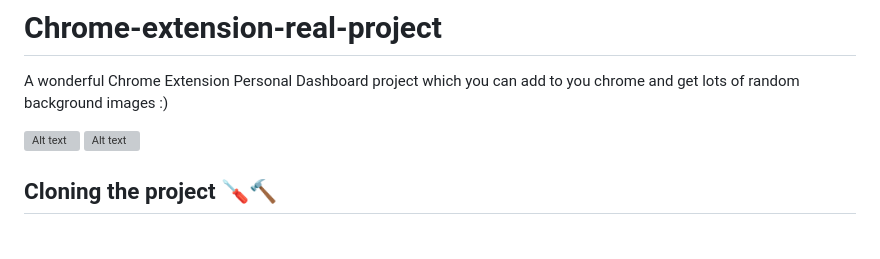
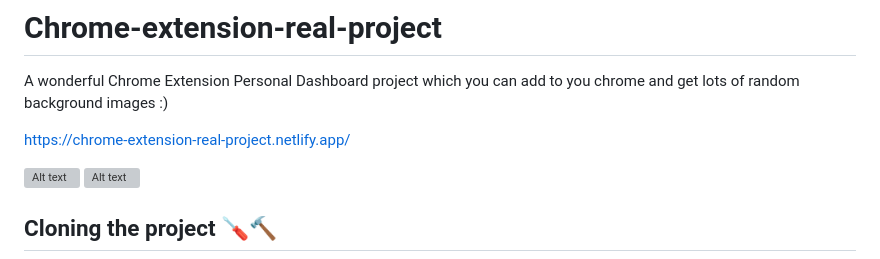
Before and after one commit to MastooraTurkmen/chrome-extension-real-project, a Markdown page: README.md, the part around the change. Drawn GitHub-style; blank space fills up the shorter version; grey boxes are pictures that could not be loaded.

Commit message:
netlify link

```diff
--- a/README.md
+++ b/README.md
@@ -2,6 +2,8 @@
 
 A wonderful Chrome Extension Personal Dashboard project which you can add to you chrome and get lots of
 random background images :)
+
+https://chrome-extension-real-project.netlify.app/
 
 ![Alt text](./images/image.png)
 ![Alt text](./images/image-1.png)
```
